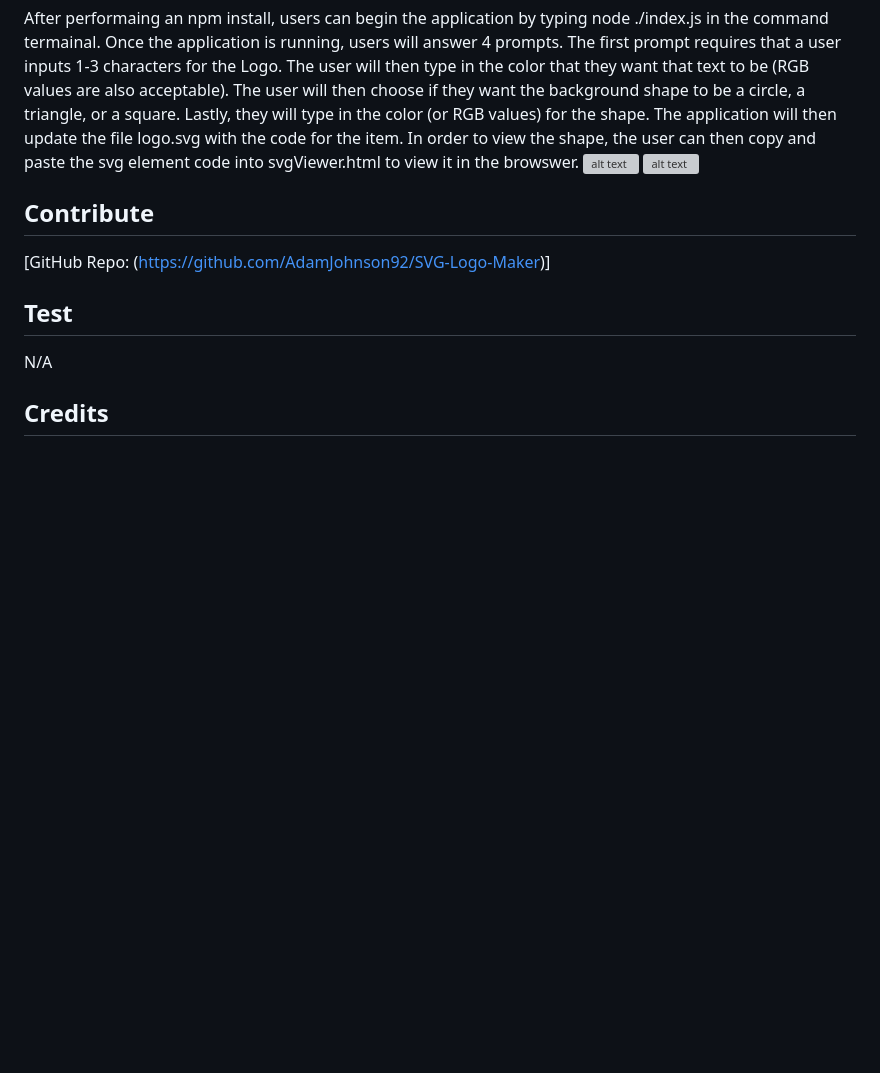
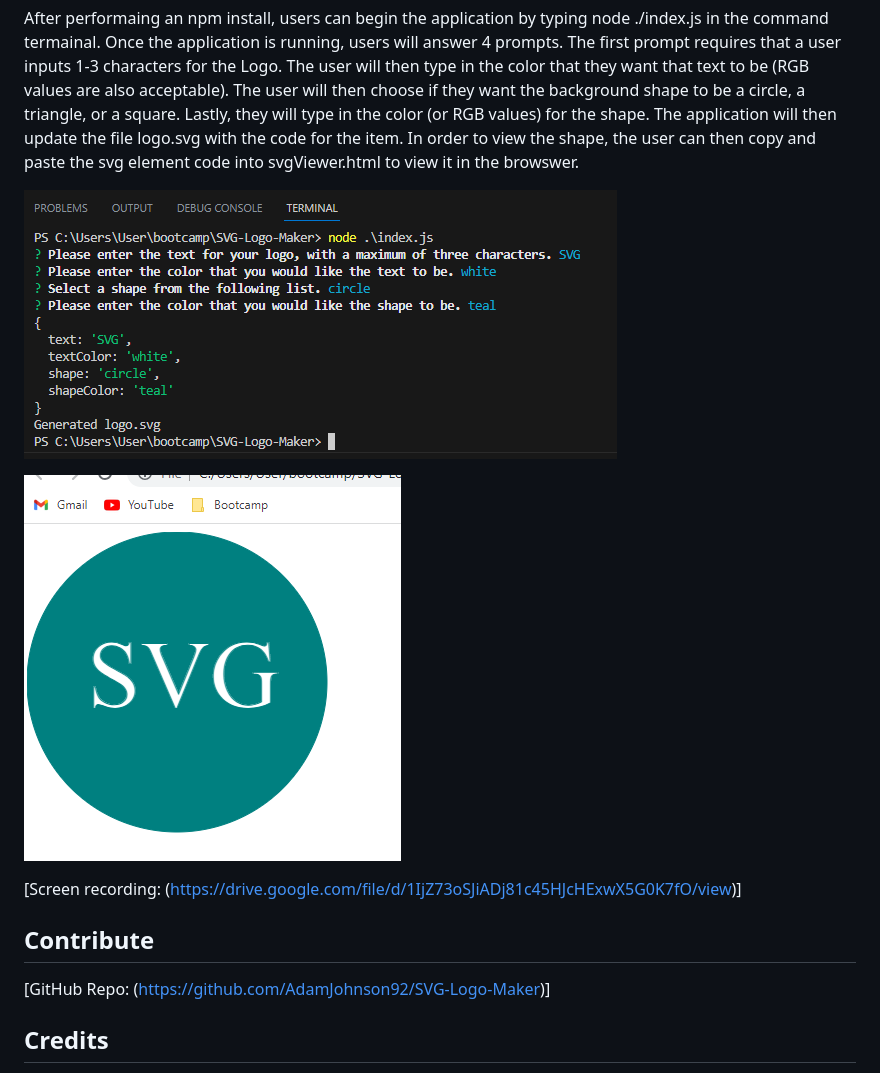
Before and after one commit to AdamJohnson92/SVG-Logo-Maker, a Markdown page: README.md, the part around the change. Drawn GitHub-style; pictures changed too: assets/screenCapCommandLine.PNG (added), assets/screenCapSVGRender.PNG (added); blank space fills up the shorter version; grey boxes are pictures that could not be loaded.

Commit message:
Made adjustments to readme to include link to video demonstration.

```diff
--- a/README.md
+++ b/README.md
@@ -28,14 +28,15 @@
 
   ## Usage
   After performaing an npm install, users can begin the application by typing node ./index.js in the command termainal. Once the application is running, users will answer 4 prompts. The first prompt requires that a user inputs 1-3 characters for the Logo. The user will then type in the color that they want that text to be (RGB values are also acceptable).  The user will then choose if they want the background shape to be a circle, a triangle, or a square. Lastly, they will type in the color (or RGB values) for the shape. The application will then update the file logo.svg with the code for the item. In order to view the shape, the user can then copy and paste the svg element code into svgViewer.html to view it in the browswer.
-  ![alt text](./assets/work%20scheduler%20screenshot.PNG)
-  ![alt text](./assets/work%20scheduler%20screenshot.PNG)
+
+  ![alt text](./assets/screenCapCommandLine.PNG)
+
+  ![alt text](./assets/screenCapSVGRender.PNG)
+
+  [Screen recording: (https://drive.google.com/file/d/1IjZ73oSJiADj81c45HJcHExwX5G0K7fO/view)]
 
   ## Contribute
   [GitHub Repo: (https://github.com/AdamJohnson92/SVG-Logo-Maker)]
-
-  ## Test
-  N/A
 
   ## Credits
   Assistance with bringing data from the ShapeCode constructor to the generateLogo file courtesy of BCS TA Toacin Patwary. SVG formatting gained from MDN web docs on svg.
```
Also changed, not shown: 3 other files.
